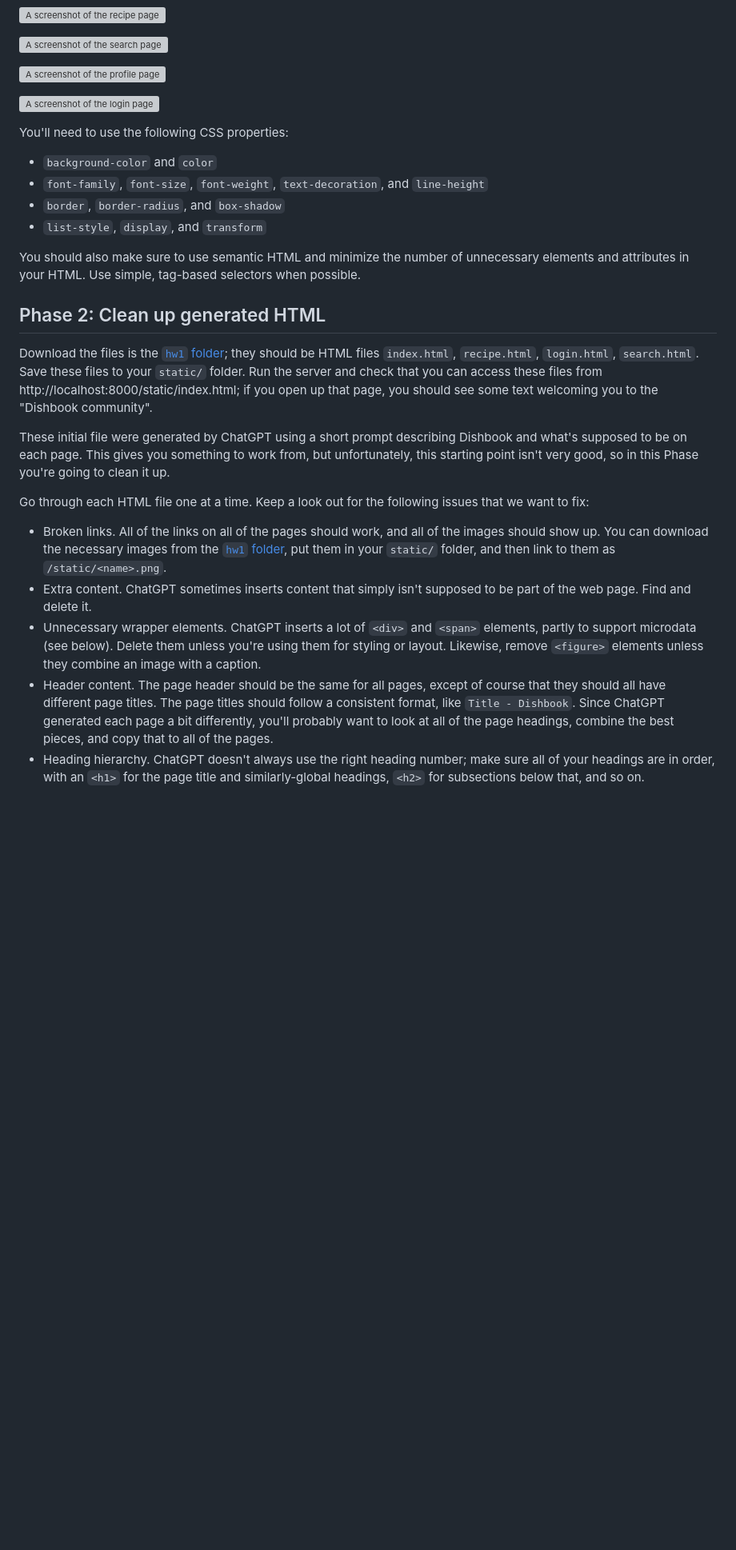
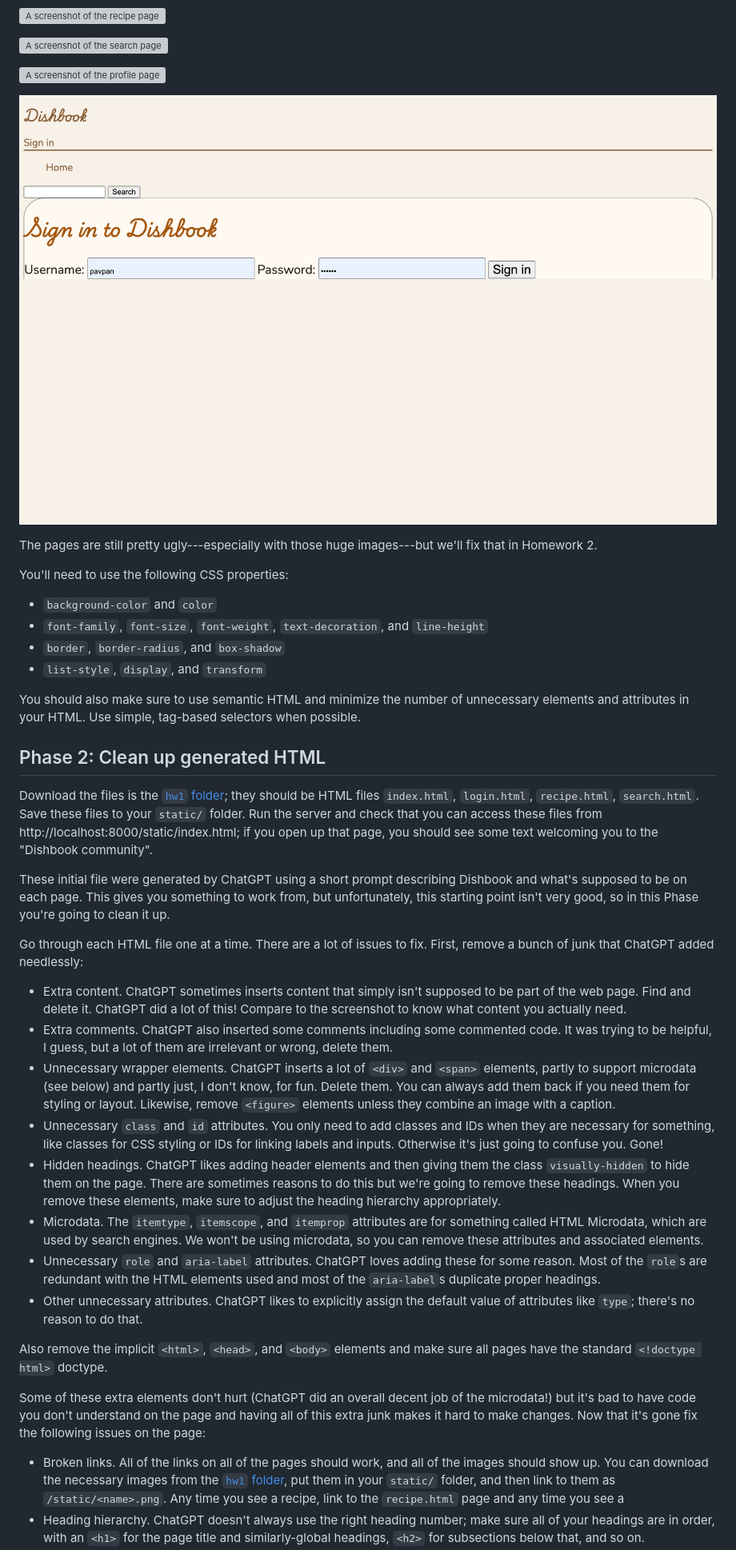
Before and after one commit to utah-cs3550-fa25/assignments, a Markdown page: hw1.md, the part around the change printed below. Shown: that part at 80% size. GitHub-like rendering; pictures changed too: hw1/login.png (added); blank space fills up the shorter version; grey boxes are pictures that could not be loaded.

```diff
--- a/hw1.md
+++ b/hw1.md
@@ -173,6 +173,9 @@ With your final HTML and CSS, the five pages should look like this:
 
 ![A screenshot of the login page](hw1/login.png)
 
+The pages are still pretty ugly---especially with those huge
+images---but we'll fix that in Homework 2.
+
 You'll need to use the following CSS properties:
 
 - `background-color` and `color`
@@ -190,7 +193,7 @@ Phase 2: Clean up generated HTML
 --------------------------------
 
 Download the files is the [`hw1` folder](hw1/); they should be HTML
-files `index.html`, `recipe.html`, `login.html`, `search.html`. Save
+files `index.html`, `login.html`, `recipe.html`, `search.html`. Save
 these files to your `static/` folder. Run the server and check that
 you can access these files from
 http://localhost:8000/static/index.html; if you open up that page, you
@@ -201,26 +204,55 @@ describing Dishbook and what's supposed to be on each page. This gives
 you something to work from, but unfortunately, this starting point
 isn't very good, so in this Phase you're going to clean it up.
 
-Go through each HTML file one at a time. Keep a look out for the
-following issues that we want to fix:
+Go through each HTML file one at a time. There are a lot of issues
+to fix. First, remove a bunch of junk that ChatGPT added needlessly:
+
+- Extra content. ChatGPT sometimes inserts content that simply isn't
+  supposed to be part of the web page. Find and delete it. ChatGPT did
+  a lot of this! Compare to the screenshot to know what content you
+  actually need.
+- Extra comments. ChatGPT also inserted some comments including some
+  commented code. It was trying to be helpful, I guess, but a lot of
+  them are irrelevant or wrong, delete them.
+- Unnecessary wrapper elements. ChatGPT inserts a lot of `<div>` and
+  `<span>` elements, partly to support microdata (see below) and
+  partly just, I don't know, for fun. Delete them. You can always add
+  them back if you need them for styling or layout. Likewise, remove
+  `<figure>` elements unless they combine an image with a caption.
+- Unnecessary `class` and `id` attributes. You only need to add
+  classes and IDs when they are necessary for something, like classes
+  for CSS styling or IDs for linking labels and inputs. Otherwise it's
+  just going to confuse you. Gone!
+- Hidden headings. ChatGPT likes adding header elements and then
+  giving them the class `visually-hidden` to hide them on the page.
+  There are sometimes reasons to do this but we're going to remove
+  these headings. When you remove these elements, make sure to adjust
+  the heading hierarchy appropriately.
+- Microdata. The `itemtype`, `itemscope`, and `itemprop` attributes
+  are for something called HTML Microdata, which are used by search
+  engines. We won't be using microdata, so you can remove these
+  attributes and associated elements.
+- Unnecessary `role` and `aria-label` attributes. ChatGPT loves adding
+  these for some reason. Most of the `role`s are redundant with the
+  HTML elements used and most of the `aria-label`s duplicate proper
+  headings.
+- Other unnecessary attributes. ChatGPT likes to explicitly assign the
+  default value of attributes like `type`; there's no reason to do
+  that.
+
+Also remove the implicit `<html>`, `<head>`, and `<body>` elements and
+make sure all pages have the standard `<!doctype html>` doctype.
+
+Some of these extra elements don't hurt (ChatGPT did an overall decent
+job of the microdata!) but it's bad to have code you don't understand
+on the page and having all of this extra junk makes it hard to make
+changes. Now that it's gone fix the following issues on the page:
 
 - Broken links. All of the links on all of the pages should work, and
   all of the images should show up. You can download the necessary
   images from the [`hw1` folder](hw1/), put them in your `static/`
-  folder, and then link to them as `/static/<name>.png`.
-- Extra content. ChatGPT sometimes inserts content that simply isn't
-  supposed to be part of the web page. Find and delete it.
-- Unnecessary wrapper elements. ChatGPT inserts a lot of `<div>` and
-  `<span>` elements, partly to support microdata (see below). Delete
-  them unless you're using them for styling or layout. Likewise,
-  remove `<figure>` elements unless they combine an image with a
-  caption.
-- Header content. The page header should be the same for all pages,
-  except of course that they should all have different page titles.
-  The page titles should follow a consistent format, like `Title -
-  Dishbook`. Since ChatGPT generated each page a bit differently,
-  you'll probably want to look at all of the page headings, combine
-  the best pieces, and copy that to all of the pages.
+  folder, and then link to them as `/static/<name>.png`. Any time you
+  see a recipe, link to the `recipe.html` page and any time you see a
 - Heading hierarchy. ChatGPT doesn't always use the right heading
   number; make sure all of your headings are in order, with an `<h1>`
   for the page title and similarly-global headings, `<h2>` for
```
Also changed, not shown: other parts of hw1.md (+23 -24 lines), 8 other files.
